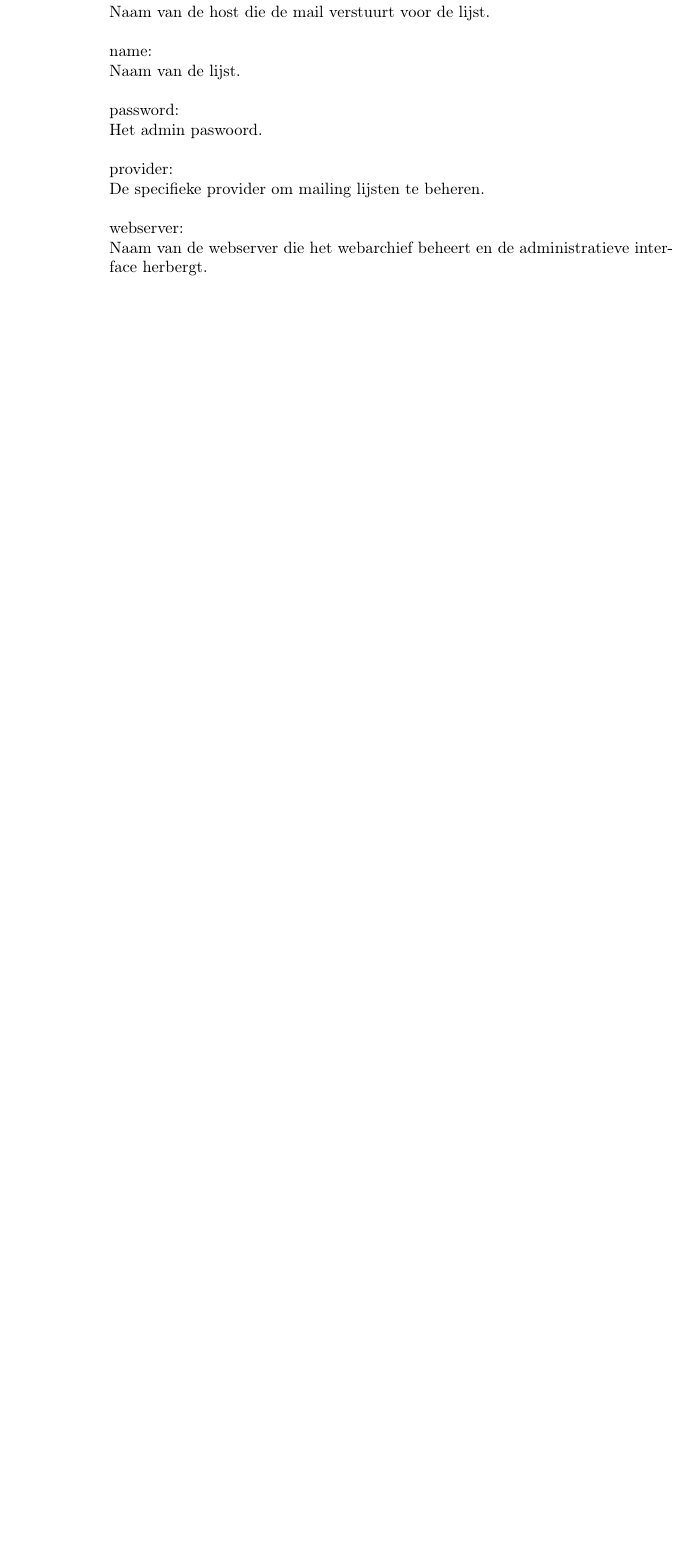
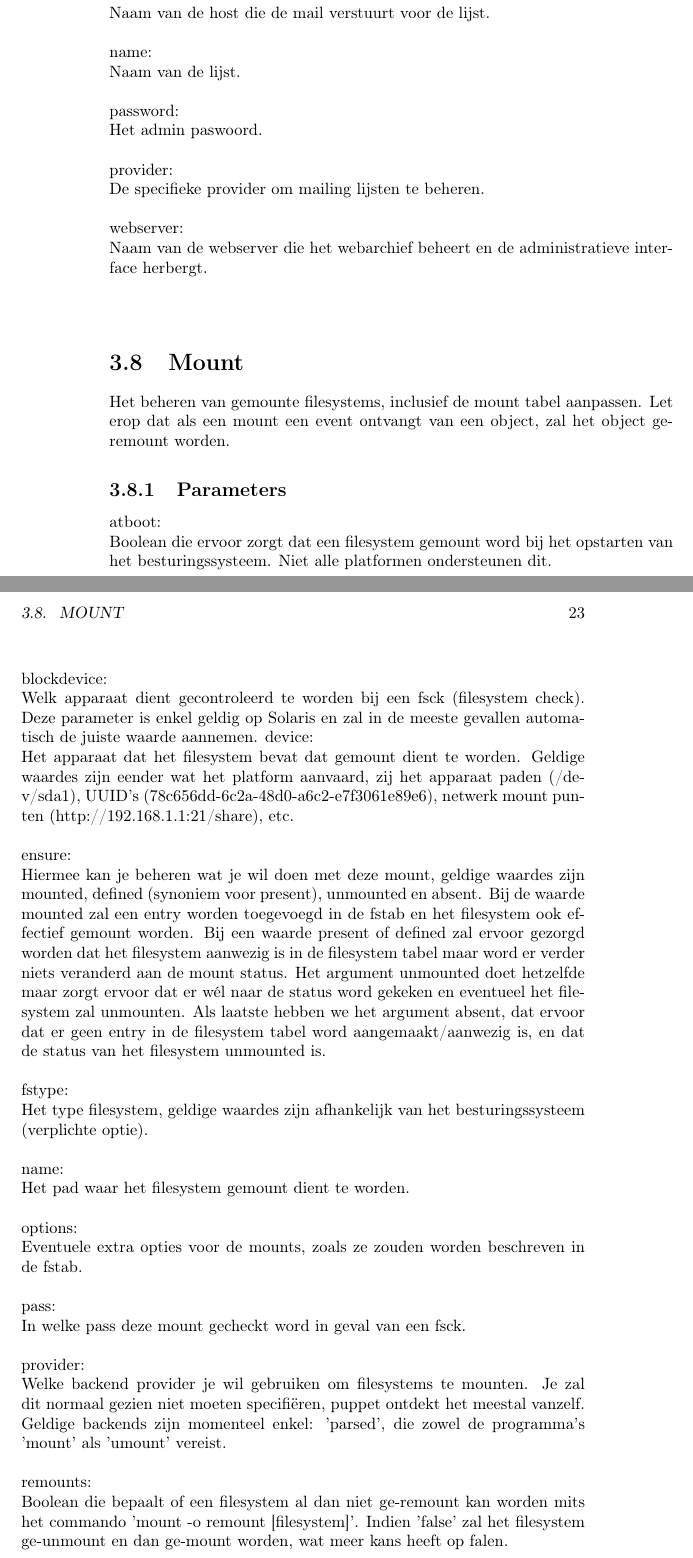
Before and after one commit to simonsd/eindwerk-puppet, a LaTeX book (00-eindwerk.tex, which reads 03-onderwerp/01-theorie/resource_types/mount.tex): part of page 28 of 59 before the commit and two parts of pages 30 and 31 of 63 after it, the two joined at a grey line, cut so that both start at the same text, the shorter picture padded with empty space. Compiled offline with pdfLaTeX.

Commit message:
finish resource type mount Signed-off-by: Dave Simons <dave@inuits.be>

```diff
--- a/03-onderwerp/01-theorie/resource_types/mount.tex
+++ b/03-onderwerp/01-theorie/resource_types/mount.tex
@@ -1,7 +1,38 @@
-mount
+\section{Mount}
 
-Manages mounted filesystems, including putting mount information into the mount table. The actual behavior depends on the value of the ‘ensure’ parameter.
+Het beheren van gemounte filesystems, inclusief de mount tabel aanpassen. Let erop dat als een mount een event ontvangt van een object, zal het object ge-remount worden.
 
-Note that if a mount receives an event from another resource, it will try to remount the filesystems if ensure is set to mounted.
-Features
+\subsection{Parameters}
 
+atboot:\\
+Boolean die ervoor zorgt dat een filesystem gemount word bij het opstarten van het besturingssysteem. Niet alle platformen ondersteunen dit.\\\\
+%
+blockdevice:\\
+Welk apparaat dient gecontroleerd te worden bij een fsck (filesystem check). Deze parameter is enkel geldig op Solaris en zal in de meeste gevallen automatisch de juiste waarde aannemen.
+%
+device:\\
+Het apparaat dat het filesystem bevat dat gemount dient te worden. Geldige waardes zijn eender wat het platform aanvaard, zij het apparaat paden (/dev/sda1), UUID's (78c656dd-6c2a-48d0-a6c2-e7f3061e89e6), netwerk mount punten (http://192.168.1.1:21/share), etc.\\\\
+%
+ensure:\\
+Hiermee kan je beheren wat je wil doen met deze mount, geldige waardes zijn mounted, defined (synoniem voor present), unmounted en absent. Bij de waarde mounted zal een entry worden toegevoegd in de fstab en het filesystem ook effectief gemount worden. Bij een waarde present of defined zal ervoor gezorgd worden dat het filesystem aanwezig is in de filesystem tabel maar word er verder niets veranderd aan de mount status. Het argument unmounted doet hetzelfde maar zorgt ervoor dat er w\'el naar de status word gekeken en eventueel het filesystem zal unmounten. Als laatste hebben we het argument absent, dat ervoor dat er geen entry in de filesystem tabel word aangemaakt/aanwezig is, en dat de status van het filesystem unmounted is.\\\\
+%
+fstype:\\
+Het type filesystem, geldige waardes zijn afhankelijk van het besturingssysteem (verplichte optie).\\\\
+%
+name:\\
+Het pad waar het filesystem gemount dient te worden.\\\\
+%
+options:\\
+Eventuele extra opties voor de mounts, zoals ze zouden worden beschreven in de fstab.\\\\
+%
+pass:\\
+In welke pass deze mount gecheckt word in geval van een fsck.\\\\
+%
+provider:\\
+Welke backend provider je wil gebruiken om filesystems te mounten. Je zal dit normaal gezien niet moeten specifi\"eren, puppet ontdekt het meestal vanzelf. Geldige backends zijn momenteel enkel: 'parsed', die zowel de programma's 'mount' als 'umount' vereist.\\\\
+%
+remounts:\\
+Boolean die bepaalt of een filesystem al dan niet ge-remount kan worden mits het commando 'mount -o remount [filesystem]'. Indien 'false' zal het filesystem ge-unmount en dan ge-mount worden, wat meer kans heeft op falen.\\\\
+%
+target:\\
+Het bestand dat je wil gebruiken als mount tabel (mtab). Word enkel gebruikt door providers die naar de harde schijf wegschrijven.\\\\
```
Also changed, not shown: 03-onderwerp/01-theorie/01-resource_types.tex (+2 -2 lines), 03-onderwerp/01-theorie/resource_types/mount.tex (47 more changed lines), 1 other file.
